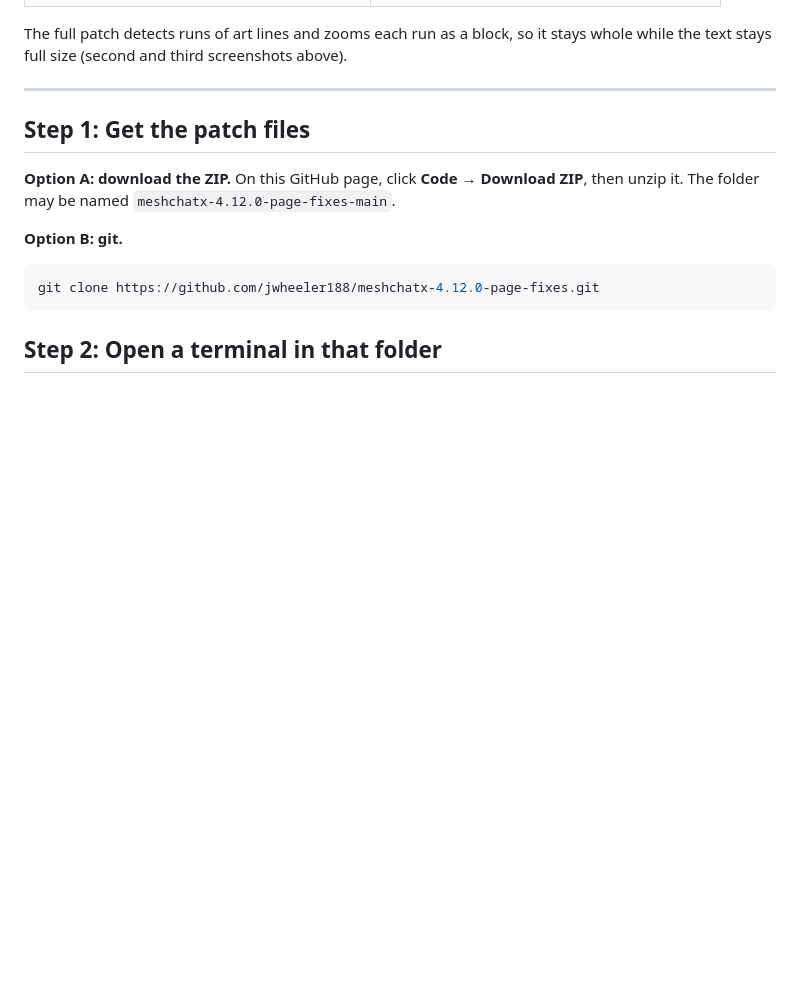
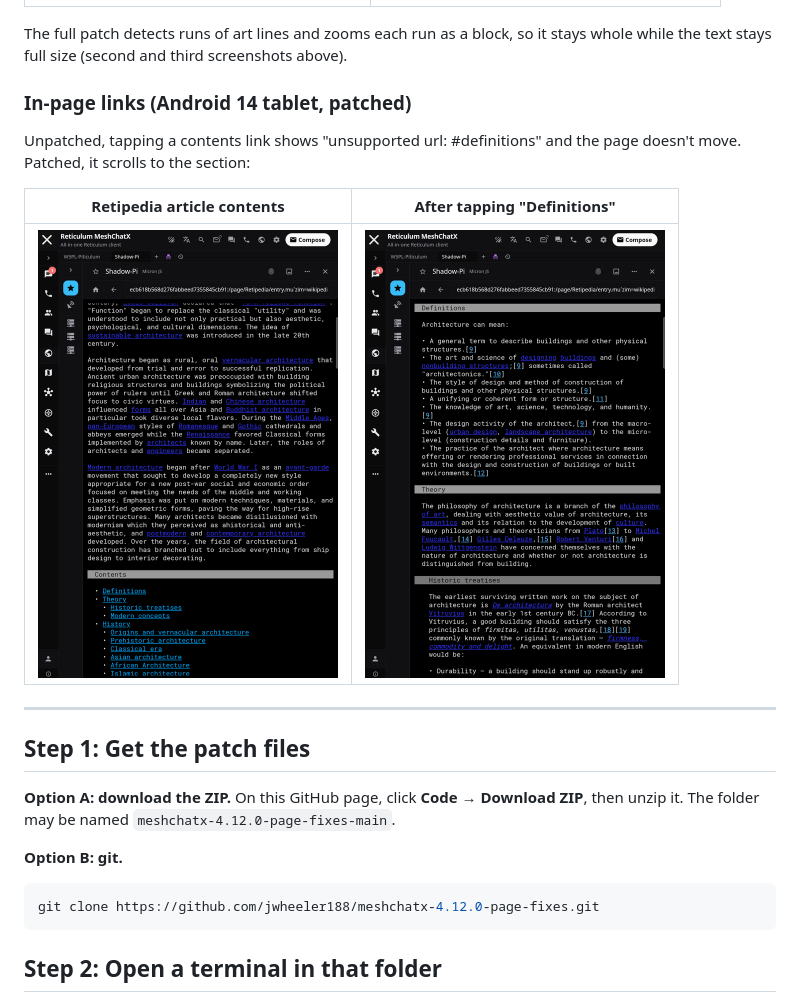
Before and after one commit to jwheeler188/meshchatx-4.12.0-page-fixes, a Markdown page: README.md, the part around the change. Rendered like a GitHub page; pictures changed too: screenshots/links-patched-1-contents.png (added), screenshots/links-patched-2-after-tap.png (added); blank space fills up the shorter version.

Commit message:
Add tablet screenshots of in-page links working with the patch
Co-Authored-By: Claude Opus 5.5 <noreply@anthropic.com>

```diff
--- a/README.md
+++ b/README.md
@@ -31,6 +31,15 @@ taken with that earlier version of the fix, before the art handling was added:
 The full patch detects runs of art lines and zooms each run as a block, so it
 stays whole while the text stays full size (second and third screenshots
 above).
+
+### In-page links (Android 14 tablet, patched)
+
+Unpatched, tapping a contents link shows "unsupported url: #definitions" and
+the page doesn't move. Patched, it scrolls to the section:
+
+| Retipedia article contents | After tapping "Definitions" |
+|---|---|
+| <img src="screenshots/links-patched-1-contents.png" width="300"> | <img src="screenshots/links-patched-2-after-tap.png" width="300"> |
 
 ---
 
```
